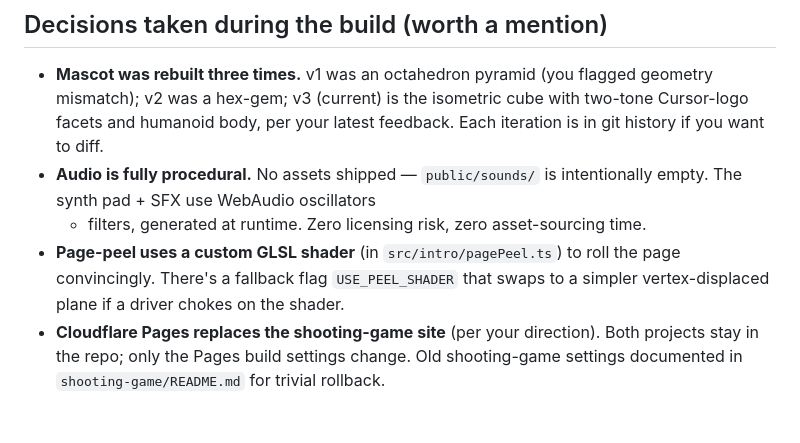
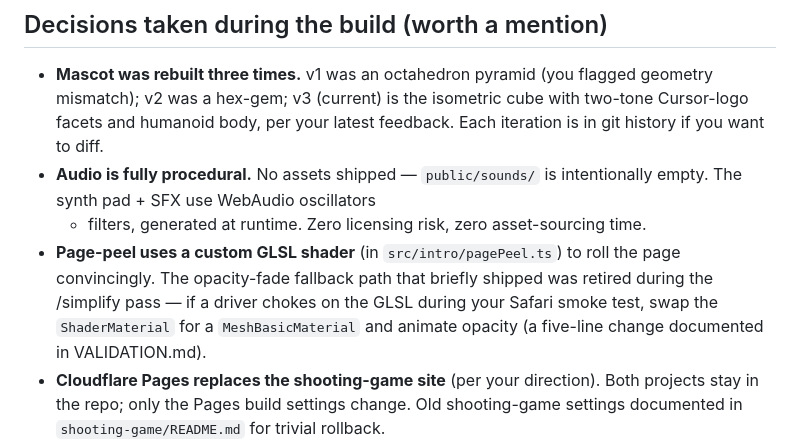
Before and after one commit to casper7995/Cursor-Bug-Detective-Game, a Markdown page: bug-detective/HANDOFF.md, the part around the change. Rendered like a GitHub page; blank space fills up the shorter version.

```diff
--- a/bug-detective/HANDOFF.md
+++ b/bug-detective/HANDOFF.md
@@ -127,9 +127,11 @@ bug-detective/
   + filters, generated at runtime. Zero licensing risk, zero
   asset-sourcing time.
 - **Page-peel uses a custom GLSL shader** (in `src/intro/pagePeel.ts`)
-  to roll the page convincingly. There's a fallback flag
-  `USE_PEEL_SHADER` that swaps to a simpler vertex-displaced plane if a
-  driver chokes on the shader.
+  to roll the page convincingly. The opacity-fade fallback path that
+  briefly shipped was retired during the /simplify pass — if a driver
+  chokes on the GLSL during your Safari smoke test, swap the
+  `ShaderMaterial` for a `MeshBasicMaterial` and animate opacity (a
+  five-line change documented in VALIDATION.md).
 - **Cloudflare Pages replaces the shooting-game site** (per your
   direction). Both projects stay in the repo; only the Pages build
   settings change. Old shooting-game settings documented in
```
Also changed, not shown: bug-detective/VALIDATION.md (+10 -13 lines).
